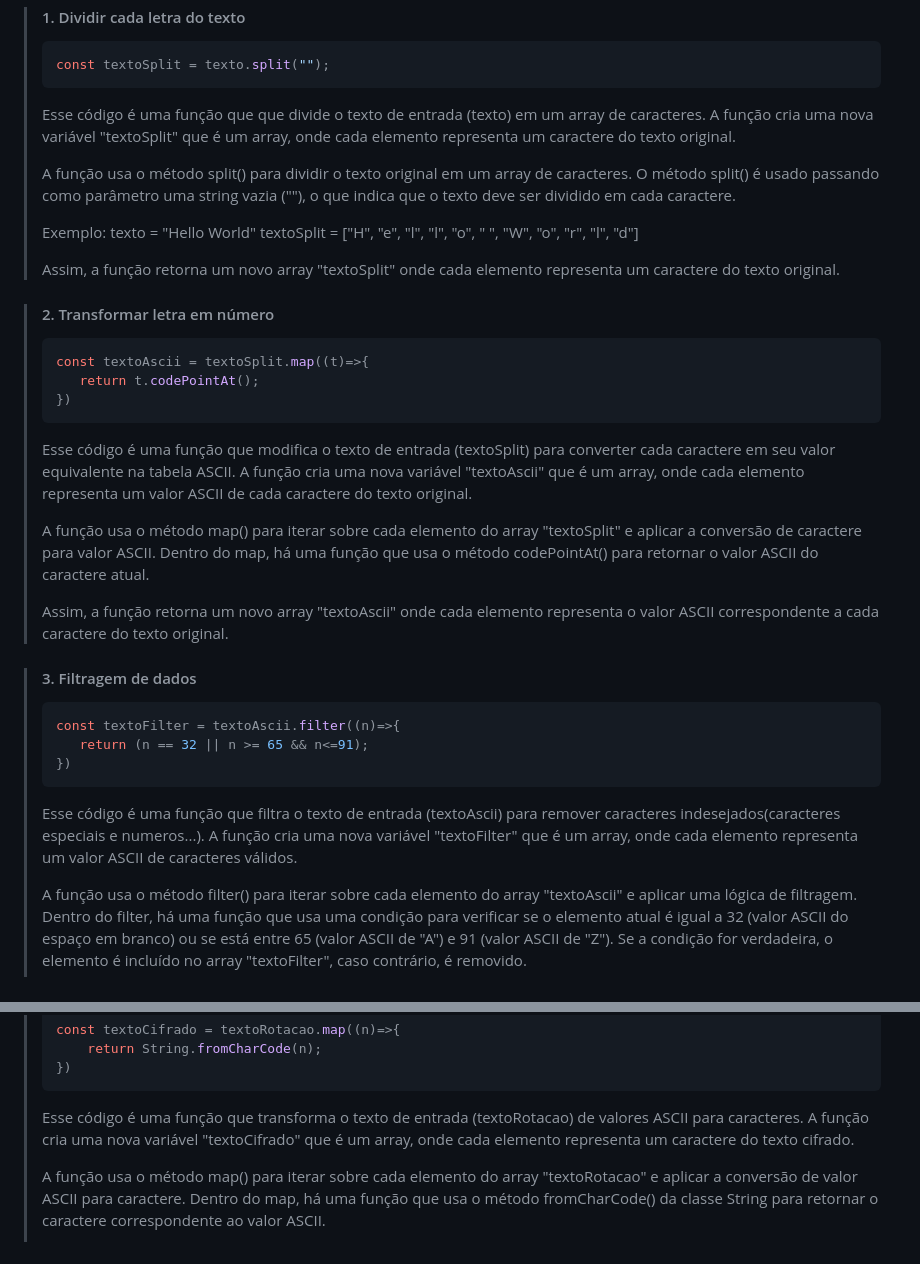
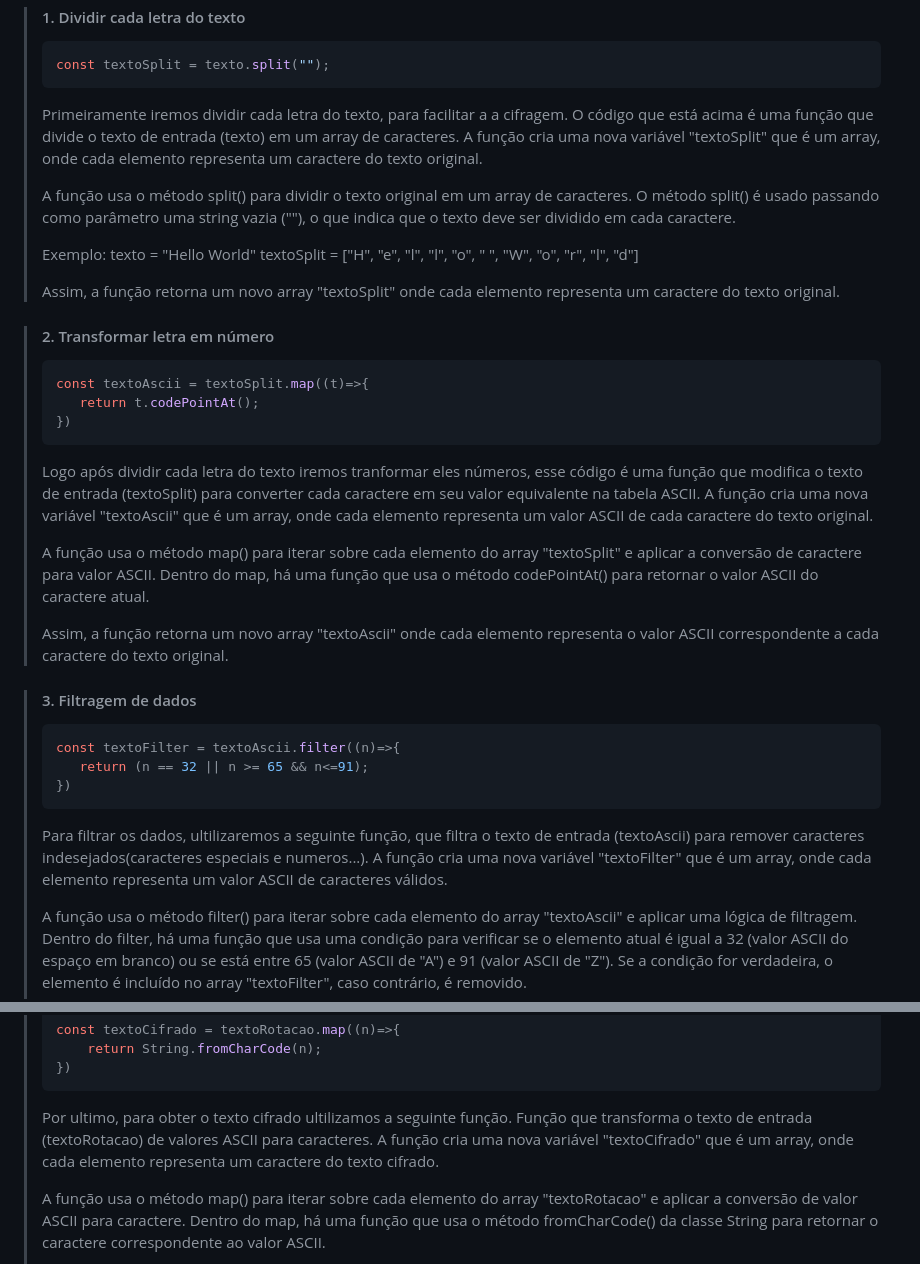
Before and after one commit to IgberZBN/cifra-de-cesar, a Markdown page: README.md, 2 parts joined by grey strips. GitHub-like rendering.

Commit message:
Arrumando textos

````diff
--- a/README.md
+++ b/README.md
@@ -21,7 +21,7 @@ A cifra de César é um método de criptografia simples que consiste em substitu
 >const textoSplit = texto.split("");
 >```
 >
->Esse código é uma função que que divide o texto de entrada (texto) em um array de caracteres. A função cria uma nova variável "textoSplit" que é um array, onde cada elemento representa um caractere do texto original.
+>Primeiramente iremos dividir cada letra do texto, para facilitar a a cifragem. O código que está acima é uma função que divide o texto de entrada (texto) em um array de caracteres. A função cria uma nova variável "textoSplit" que é um array, onde cada elemento representa um caractere do texto original.
 >
 >A função usa o método split() para dividir o texto original em um array de caracteres. O método split() é usado passando como parâmetro uma string vazia (""), o que indica que o texto deve ser dividido em cada caractere.
 >
@@ -39,7 +39,7 @@ A cifra de César é um método de criptografia simples que consiste em substitu
 >})
 >```
 >
->Esse código é uma função que modifica o texto de entrada (textoSplit) para converter cada caractere em seu valor equivalente na tabela ASCII. A função cria uma nova variável "textoAscii" que é um array, onde cada elemento representa um valor ASCII de cada caractere do texto original.
+>Logo após dividir cada letra do texto iremos tranformar eles números, esse código é uma função que modifica o texto de entrada (textoSplit) para converter cada caractere em seu valor equivalente na tabela ASCII. A função cria uma nova variável "textoAscii" que é um array, onde cada elemento representa um valor ASCII de cada caractere do texto original.
 >
 >A função usa o método map() para iterar sobre cada elemento do array "textoSplit" e aplicar a conversão de caractere para valor ASCII. Dentro do map, há uma função que usa o método codePointAt() para retornar o valor ASCII do caractere atual.
 >
@@ -53,7 +53,7 @@ A cifra de César é um método de criptografia simples que consiste em substitu
 >})
 >```
 >
->Esse código é uma função que filtra o texto de entrada (textoAscii) para remover caracteres indesejados(caracteres especiais e numeros...). A função cria uma nova variável "textoFilter" que é um array, onde cada elemento representa um valor ASCII de caracteres válidos.
+>Para filtrar os dados, ultilizaremos a seguinte função, que filtra o texto de entrada (textoAscii) para remover caracteres indesejados(caracteres especiais e numeros...). A função cria uma nova variável "textoFilter" que é um array, onde cada elemento representa um valor ASCII de caracteres válidos.
 >
 >A função usa o método filter() para iterar sobre cada elemento do array "textoAscii" e aplicar uma lógica de filtragem. Dentro do filter, há uma função que usa uma condição para verificar se o elemento atual é igual a 32 (valor ASCII do espaço em branco) ou se está entre 65 (valor ASCII de "A") e 91 (valor ASCII de "Z"). Se a condição for verdadeira, o elemento é incluído no array "textoFilter", caso contrário, é removido.
 >
@@ -93,7 +93,7 @@ A cifra de César é um método de criptografia simples que consiste em substitu
 > })
 > ```
 >
-> Esse código é uma função que transforma o texto de entrada (textoRotacao) de valores ASCII para caracteres. A função cria uma nova variável "textoCifrado" que é um array, onde cada elemento representa um caractere do texto cifrado.
+> Por ultimo, para obter o texto cifrado ultilizamos a seguinte função. Função que transforma o texto de entrada (textoRotacao) de valores ASCII para caracteres. A função cria uma nova variável "textoCifrado" que é um array, onde cada elemento representa um caractere do texto cifrado.
 >
 > A função usa o método map() para iterar sobre cada elemento do array "textoRotacao" e aplicar a conversão de valor ASCII para caractere. Dentro do map, há uma função que usa o método fromCharCode() da classe String para retornar o caractere correspondente ao valor ASCII.
 >
````
